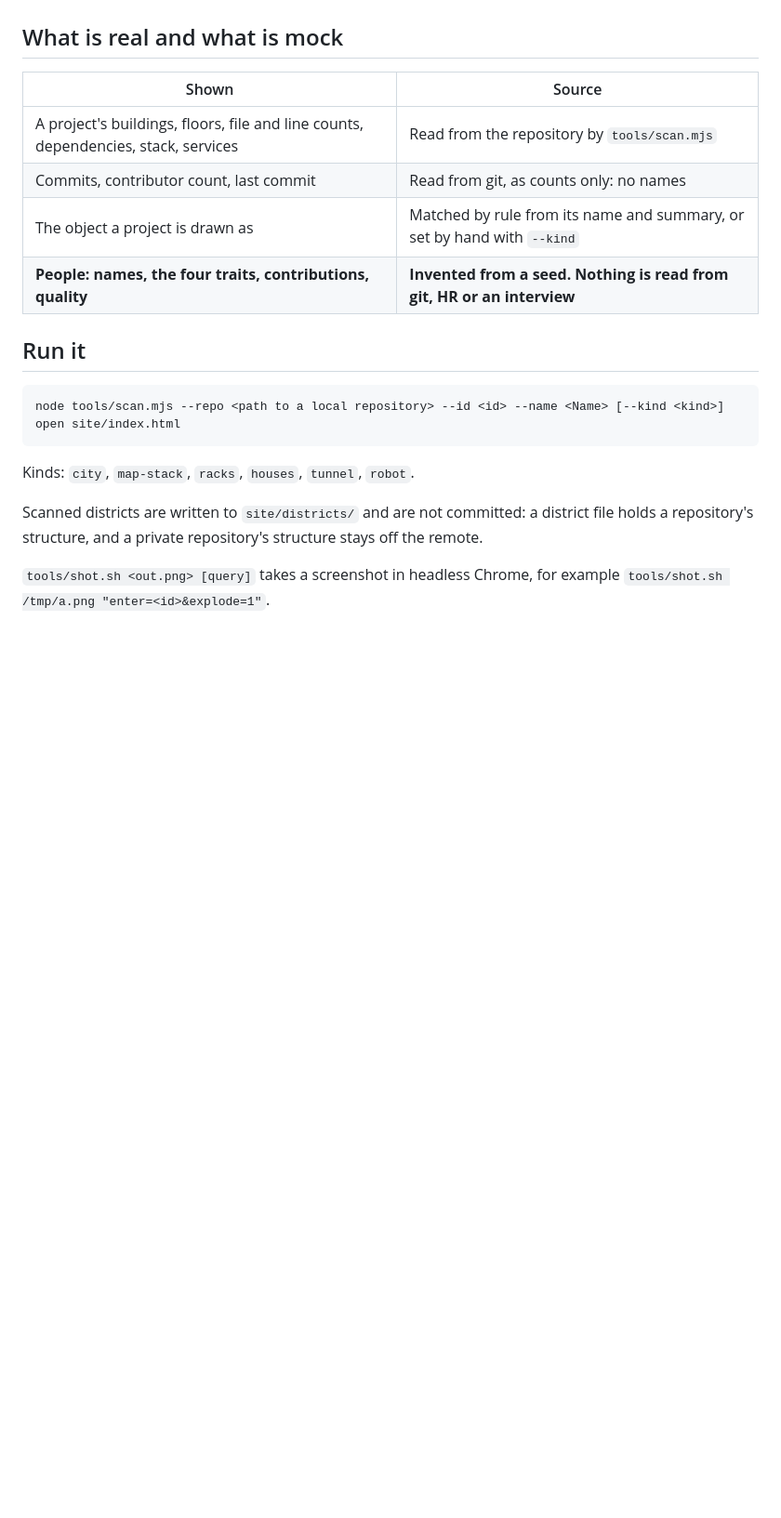
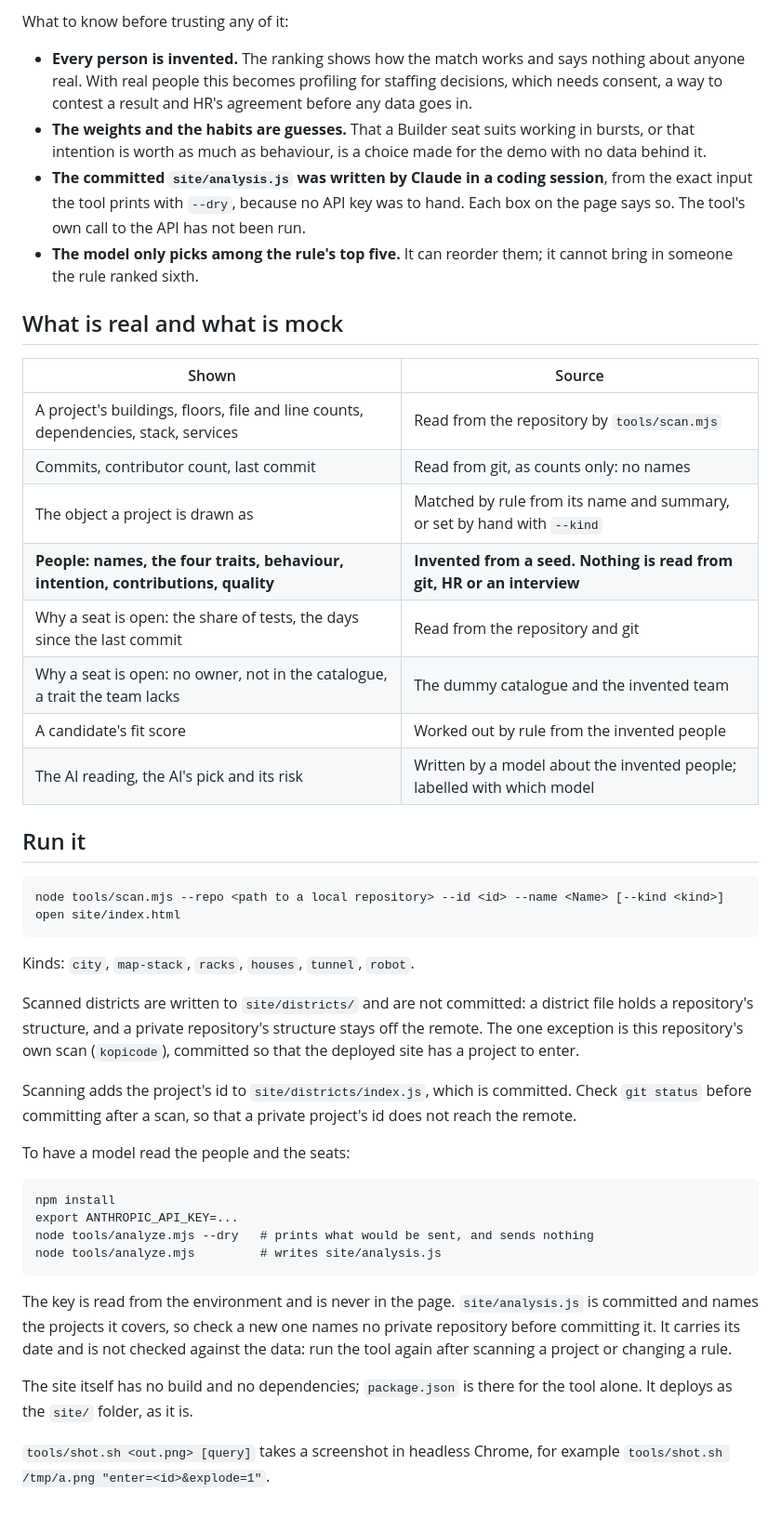
Before and after one commit to von110187/kopicode, a Markdown page: README.md, the part around one of its changes. Shown at 93% size. GitHub-like rendering; blank space fills up the shorter version.

Commit message:
docs: who should join a project, how the match works and what in it is mock

````diff
--- a/README.md
+++ b/README.md
@@ -26,3 +42,9 @@ Agents that work between projects (business development first, then DevOps) are
+What to know before trusting any of it:
+
+- **Every person is invented.** The ranking shows how the match works and says nothing about anyone real. With real people this becomes profiling for staffing decisions, which needs consent, a way to contest a result and HR's agreement before any data goes in.
+- **The weights and the habits are guesses.** That a Builder seat suits working in bursts, or that intention is worth as much as behaviour, is a choice made for the demo with no data behind it.
+- **The committed `site/analysis.js` was written by Claude in a coding session**, from the exact input the tool prints with `--dry`, because no API key was to hand. Each box on the page says so. The tool's own call to the API has not been run.
+- **The model only picks among the rule's top five.** It can reorder them; it cannot bring in someone the rule ranked sixth.
 
 ## What is real and what is mock
 
@@ -31,7 +53,11 @@ Agents that work between projects (business development first, then DevOps) are
 | A project's buildings, floors, file and line counts, dependencies, stack, services | Read from the repository by `tools/scan.mjs`                            |
 | Commits, contributor count, last commit                                            | Read from git, as counts only: no names                                 |
 | The object a project is drawn as                                                   | Matched by rule from its name and summary, or set by hand with `--kind` |
-| **People: names, the four traits, contributions, quality**                         | **Invented from a seed. Nothing is read from git, HR or an interview**  |
+| **People: names, the four traits, behaviour, intention, contributions, quality**   | **Invented from a seed. Nothing is read from git, HR or an interview**  |
+| Why a seat is open: the share of tests, the days since the last commit             | Read from the repository and git                                        |
+| Why a seat is open: no owner, not in the catalogue, a trait the team lacks         | The dummy catalogue and the invented team                               |
+| A candidate's fit score                                                            | Worked out by rule from the invented people                             |
+| The AI reading, the AI's pick and its risk                                         | Written by a model about the invented people; labelled with which model |
 
 ## Run it
 
@@ -42,6 +68,21 @@ open site/index.html
 
 Kinds: `city`, `map-stack`, `racks`, `houses`, `tunnel`, `robot`.
 
-Scanned districts are written to `site/districts/` and are not committed: a district file holds a repository's structure, and a private repository's structure stays off the remote.
+Scanned districts are written to `site/districts/` and are not committed: a district file holds a repository's structure, and a private repository's structure stays off the remote. The one exception is this repository's own scan (`kopicode`), committed so that the deployed site has a project to enter.
+
+Scanning adds the project's id to `site/districts/index.js`, which is committed. Check `git status` before committing after a scan, so that a private project's id does not reach the remote.
+
+To have a model read the people and the seats:
+
+```
+npm install
+export ANTHROPIC_API_KEY=...
+node tools/analyze.mjs --dry   # prints what would be sent, and sends nothing
+node tools/analyze.mjs         # writes site/analysis.js
+```
+
+The key is read from the environment and is never in the page. `site/analysis.js` is committed and names the projects it covers, so check a new one names no private repository before committing it. It carries its date and is not checked against the data: run the tool again after scanning a project or changing a rule.
+
+The site itself has no build and no dependencies; `package.json` is there for the tool alone. It deploys as the `site/` folder, as it is.
 
 `tools/shot.sh <out.png> [query]` takes a screenshot in headless Chrome, for example `tools/shot.sh /tmp/a.png "enter=<id>&explode=1"`.
````
Also changed, not shown: other parts of README.md (+16 -0 lines), docs/candidate.png (added), docs/seat.png (added).
